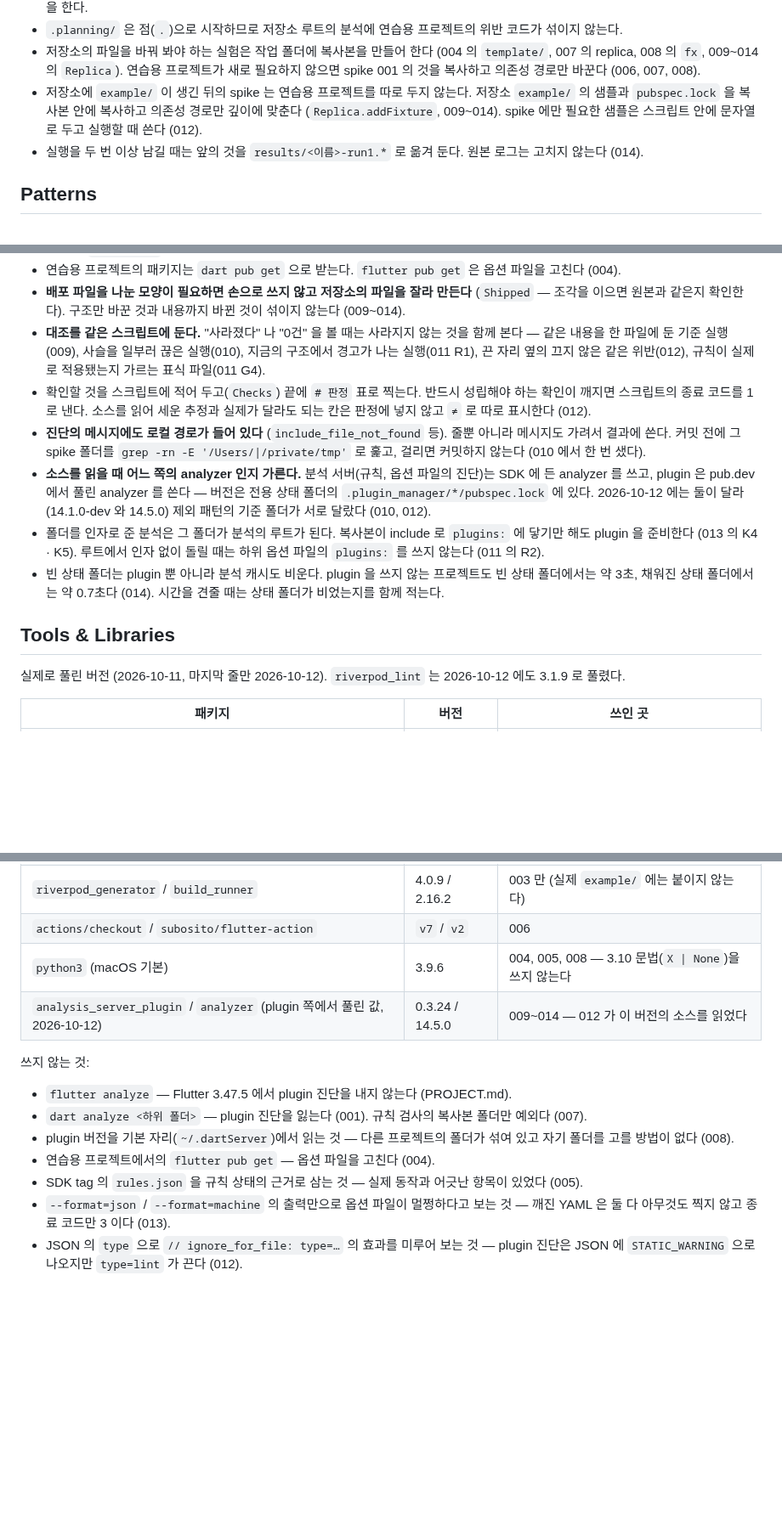
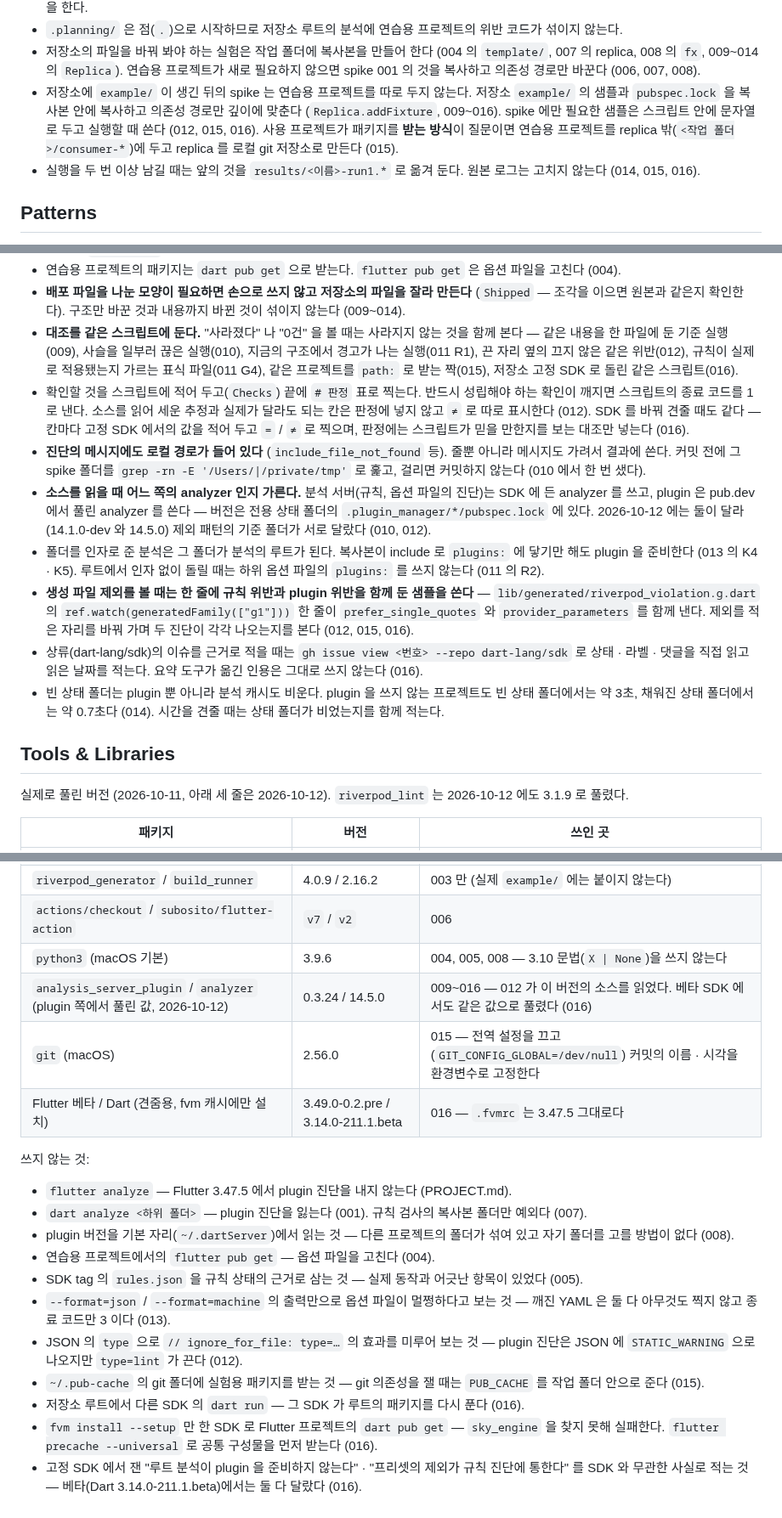
Before and after one commit to woodkill/woody_lints, a Markdown page: .planning/spikes/CONVENTIONS.md, 3 parts joined by grey strips. Shown at 85% size. GitHub-like rendering; blank space fills up the shorter version.

Commit message:
docs(spikes): spike 015 · 016 에서 굳어진 관례 반영
- 다른 SDK 로 견줄 때의 실행 방식 (저장소 밖 작업 디렉터리, 절대 경로,
  실행 뒤 저장소가 그대로인지 확인) 과 결과 파일 이름
- 받는 방식이 질문일 때의 배치 (replica 밖의 사용 프로젝트, 로컬 git 저장소,
  작업 폴더 안의 PUB_CACHE)
- 생성 파일 제외를 재는 샘플 (한 줄에 규칙 위반과 plugin 위반)
- 상류 이슈는 gh 로 직접 읽고 날짜를 적는다
- 쓰지 않는 것 넷, 도구 버전 둘

Co-Authored-By: Claude Opus 5.5 <noreply@anthropic.com>
Claude-Session: https://claude.ai/code/session_01UBStCFrXTQpREEfSh7kPNi

```diff
--- a/.planning/spikes/CONVENTIONS.md
+++ b/.planning/spikes/CONVENTIONS.md
@@ -26,8 +27,8 @@ spike 가 확인한 사실 자체는 `.claude/skills/spike-findings-woody-lints/
 - 연습용 프로젝트의 `.dart_tool/` 과 `pubspec.lock` 은 루트 `.gitignore` 에 걸려 커밋되지 않는다. 실행 전에 `fvm dart pub get` 을 한다.
 - `.planning/` 은 점(`.`)으로 시작하므로 저장소 루트의 분석에 연습용 프로젝트의 위반 코드가 섞이지 않는다.
 - 저장소의 파일을 바꿔 봐야 하는 실험은 작업 폴더에 복사본을 만들어 한다 (004 의 `template/`, 007 의 replica, 008 의 `fx`, 009~014 의 `Replica`). 연습용 프로젝트가 새로 필요하지 않으면 spike 001 의 것을 복사하고 의존성 경로만 바꾼다 (006, 007, 008).
-- 저장소에 `example/` 이 생긴 뒤의 spike 는 연습용 프로젝트를 따로 두지 않는다. 저장소 `example/` 의 샘플과 `pubspec.lock` 을 복사본 안에 복사하고 의존성 경로만 깊이에 맞춘다 (`Replica.addFixture`, 009~014). spike 에만 필요한 샘플은 스크립트 안에 문자열로 두고 실행할 때 쓴다 (012).
-- 실행을 두 번 이상 남길 때는 앞의 것을 `results/<이름>-run1.*` 로 옮겨 둔다. 원본 로그는 고치지 않는다 (014).
+- 저장소에 `example/` 이 생긴 뒤의 spike 는 연습용 프로젝트를 따로 두지 않는다. 저장소 `example/` 의 샘플과 `pubspec.lock` 을 복사본 안에 복사하고 의존성 경로만 깊이에 맞춘다 (`Replica.addFixture`, 009~016). spike 에만 필요한 샘플은 스크립트 안에 문자열로 두고 실행할 때 쓴다 (012, 015, 016). 사용 프로젝트가 패키지를 **받는 방식**이 질문이면 연습용 프로젝트를 replica 밖(`<작업 폴더>/consumer-*`)에 두고 replica 를 로컬 git 저장소로 만든다 (015).
+- 실행을 두 번 이상 남길 때는 앞의 것을 `results/<이름>-run1.*` 로 옮겨 둔다. 원본 로그는 고치지 않는다 (014, 015, 016).
 
 ## Patterns
 
@@ -48,16 +49,18 @@ spike 가 확인한 사실 자체는 `.claude/skills/spike-findings-woody-lints/
 - 도구의 소스를 읽어 세운 추정은 실행으로 확인하고, 읽은 소스의 버전을 적는다 (001, 005, 007, 008). 읽는 대상은 SDK tag 3.13.4 의 소스와 pub cache 의 `analyzer` 14.5.0 이다. 읽은 것과 실행 결과가 어긋나면 실행 결과를 따른다 — `rules.json` 과 실제 규칙 상태(005), "`example/**` 가 폴더 자체에는 맞지 않을 수 있다"는 의문(007)이 그랬다.
 - 연습용 프로젝트의 패키지는 `dart pub get` 으로 받는다. `flutter pub get` 은 옵션 파일을 고친다 (004).
 - **배포 파일을 나눈 모양이 필요하면 손으로 쓰지 않고 저장소의 파일을 잘라 만든다** (`Shipped` — 조각을 이으면 원본과 같은지 확인한다). 구조만 바꾼 것과 내용까지 바뀐 것이 섞이지 않는다 (009~014).
-- **대조를 같은 스크립트에 둔다.** "사라졌다" 나 "0건" 을 볼 때는 사라지지 않는 것을 함께 본다 — 같은 내용을 한 파일에 둔 기준 실행(009), 사슬을 일부러 끊은 실행(010), 지금의 구조에서 경고가 나는 실행(011 R1), 끈 자리 옆의 끄지 않은 같은 위반(012), 규칙이 실제로 적용됐는지 가르는 표식 파일(011 G4).
-- 확인할 것을 스크립트에 적어 두고(`Checks`) 끝에 `# 판정` 표로 찍는다. 반드시 성립해야 하는 확인이 깨지면 스크립트의 종료 코드를 1 로 낸다. 소스를 읽어 세운 추정과 실제가 달라도 되는 칸은 판정에 넣지 않고 `≠` 로 따로 표시한다 (012).
+- **대조를 같은 스크립트에 둔다.** "사라졌다" 나 "0건" 을 볼 때는 사라지지 않는 것을 함께 본다 — 같은 내용을 한 파일에 둔 기준 실행(009), 사슬을 일부러 끊은 실행(010), 지금의 구조에서 경고가 나는 실행(011 R1), 끈 자리 옆의 끄지 않은 같은 위반(012), 규칙이 실제로 적용됐는지 가르는 표식 파일(011 G4), 같은 프로젝트를 `path:` 로 받는 짝(015), 저장소 고정 SDK 로 돌린 같은 스크립트(016).
+- 확인할 것을 스크립트에 적어 두고(`Checks`) 끝에 `# 판정` 표로 찍는다. 반드시 성립해야 하는 확인이 깨지면 스크립트의 종료 코드를 1 로 낸다. 소스를 읽어 세운 추정과 실제가 달라도 되는 칸은 판정에 넣지 않고 `≠` 로 따로 표시한다 (012). SDK 를 바꿔 견줄 때도 같다 — 칸마다 고정 SDK 에서의 값을 적어 두고 `=` / `≠` 로 찍으며, 판정에는 스크립트가 믿을 만한지를 보는 대조만 넣는다 (016).
 - **진단의 메시지에도 로컬 경로가 들어 있다** (`include_file_not_found` 등). 줄뿐 아니라 메시지도 가려서 결과에 쓴다. 커밋 전에 그 spike 폴더를 `grep -rn -E '/Users/|/private/tmp'` 로 훑고, 걸리면 커밋하지 않는다 (010 에서 한 번 샜다).
 - **소스를 읽을 때 어느 쪽의 analyzer 인지 가른다.** 분석 서버(규칙, 옵션 파일의 진단)는 SDK 에 든 analyzer 를 쓰고, plugin 은 pub.dev 에서 풀린 analyzer 를 쓴다 — 버전은 전용 상태 폴더의 `.plugin_manager/*/pubspec.lock` 에 있다. 2026-10-12 에는 둘이 달라(14.1.0-dev 와 14.5.0) 제외 패턴의 기준 폴더가 서로 달랐다 (010, 012).
 - 폴더를 인자로 준 분석은 그 폴더가 분석의 루트가 된다. 복사본이 include 로 `plugins:` 에 닿기만 해도 plugin 을 준비한다 (013 의 K4 · K5). 루트에서 인자 없이 돌릴 때는 하위 옵션 파일의 `plugins:` 를 쓰지 않는다 (011 의 R2).
+- **생성 파일 제외를 볼 때는 한 줄에 규칙 위반과 plugin 위반을 함께 둔 샘플을 쓴다** — `lib/generated/riverpod_violation.g.dart` 의 `ref.watch(generatedFamily(["g1"]))` 한 줄이 `prefer_single_quotes` 와 `provider_parameters` 를 함께 낸다. 제외를 적은 자리를 바꿔 가며 두 진단이 각각 나오는지를 본다 (012, 015, 016).
+- 상류(dart-lang/sdk)의 이슈를 근거로 적을 때는 `gh issue view <번호> --repo dart-lang/sdk` 로 상태 · 라벨 · 댓글을 직접 읽고 읽은 날짜를 적는다. 요약 도구가 옮긴 인용은 그대로 쓰지 않는다 (016).
 - 빈 상태 폴더는 plugin 뿐 아니라 분석 캐시도 비운다. plugin 을 쓰지 않는 프로젝트도 빈 상태 폴더에서는 약 3초, 채워진 상태 폴더에서는 약 0.7초다 (014). 시간을 견줄 때는 상태 폴더가 비었는지를 함께 적는다.
 
 ## Tools & Libraries
 
-실제로 풀린 버전 (2026-10-11, 마지막 줄만 2026-10-12). `riverpod_lint` 는 2026-10-12 에도 3.1.9 로 풀렸다.
+실제로 풀린 버전 (2026-10-11, 아래 세 줄은 2026-10-12). `riverpod_lint` 는 2026-10-12 에도 3.1.9 로 풀렸다.
 
 | 패키지 | 버전 | 쓰인 곳 |
 |---|---|---|
@@ -68,7 +71,9 @@ spike 가 확인한 사실 자체는 `.claude/skills/spike-findings-woody-lints/
 | `riverpod_generator` / `build_runner` | 4.0.9 / 2.16.2 | 003 만 (실제 `example/` 에는 붙이지 않는다) |
 | `actions/checkout` / `subosito/flutter-action` | `v7` / `v2` | 006 |
 | `python3` (macOS 기본) | 3.9.6 | 004, 005, 008 — 3.10 문법(`X \| None`)을 쓰지 않는다 |
-| `analysis_server_plugin` / `analyzer` (plugin 쪽에서 풀린 값, 2026-10-12) | 0.3.24 / 14.5.0 | 009~014 — 012 가 이 버전의 소스를 읽었다 |
+| `analysis_server_plugin` / `analyzer` (plugin 쪽에서 풀린 값, 2026-10-12) | 0.3.24 / 14.5.0 | 009~016 — 012 가 이 버전의 소스를 읽었다. 베타 SDK 에서도 같은 값으로 풀렸다 (016) |
+| `git` (macOS) | 2.56.0 | 015 — 전역 설정을 끄고(`GIT_CONFIG_GLOBAL=/dev/null`) 커밋의 이름 · 시각을 환경변수로 고정한다 |
+| Flutter 베타 / Dart (견줌용, fvm 캐시에만 설치) | 3.49.0-0.2.pre / 3.14.0-211.1.beta | 016 — `.fvmrc` 는 3.47.5 그대로다 |
 
 쓰지 않는 것:
 
@@ -79,3 +84,7 @@ spike 가 확인한 사실 자체는 `.claude/skills/spike-findings-woody-lints/
 - SDK tag 의 `rules.json` 을 규칙 상태의 근거로 삼는 것 — 실제 동작과 어긋난 항목이 있었다 (005).
 - `--format=json` / `--format=machine` 의 출력만으로 옵션 파일이 멀쩡하다고 보는 것 — 깨진 YAML 은 둘 다 아무것도 찍지 않고 종료 코드만 3 이다 (013).
 - JSON 의 `type` 으로 `// ignore_for_file: type=…` 의 효과를 미루어 보는 것 — plugin 진단은 JSON 에 `STATIC_WARNING` 으로 나오지만 `type=lint` 가 끈다 (012).
+- `~/.pub-cache` 의 git 폴더에 실험용 패키지를 받는 것 — git 의존성을 잴 때는 `PUB_CACHE` 를 작업 폴더 안으로 준다 (015).
+- 저장소 루트에서 다른 SDK 의 `dart run` — 그 SDK 가 루트의 패키지를 다시 푼다 (016).
+- `fvm install --setup` 만 한 SDK 로 Flutter 프로젝트의 `dart pub get` — `sky_engine` 을 찾지 못해 실패한다. `flutter precache --universal` 로 공통 구성물을 먼저 받는다 (016).
+- 고정 SDK 에서 잰 "루트 분석이 plugin 을 준비하지 않는다" · "프리셋의 제외가 규칙 진단에 통한다" 를 SDK 와 무관한 사실로 적는 것 — 베타(Dart 3.14.0-211.1.beta)에서는 둘 다 달랐다 (016).
```
Also changed, not shown: other parts of .planning/spikes/CONVENTIONS.md (+2 -1 lines).
